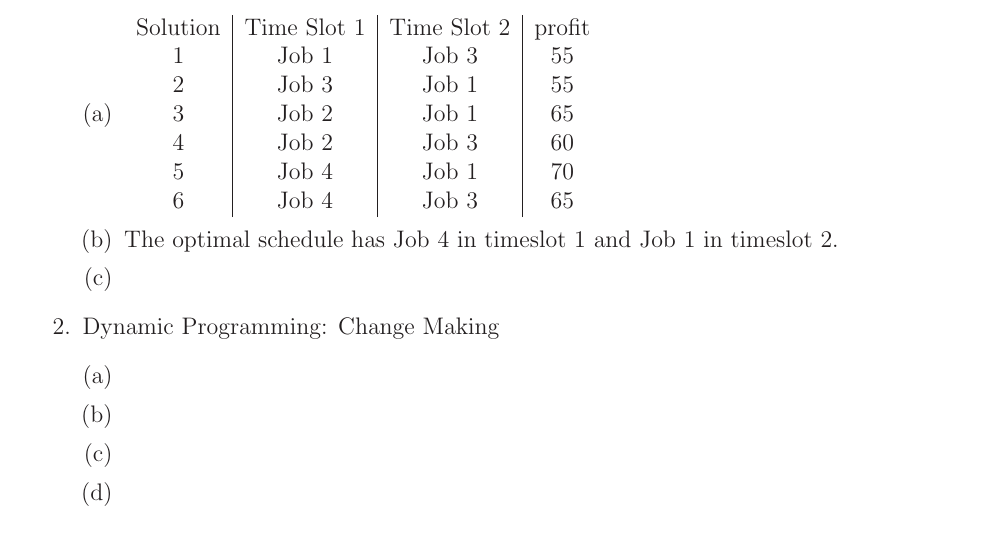
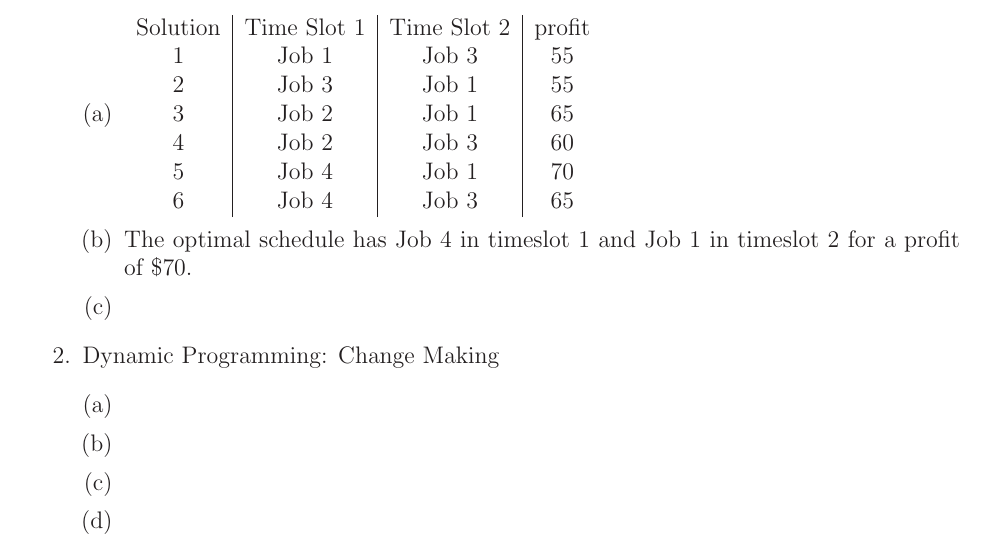
Before and after one commit to MitchGaines/CS2223, a LaTeX document (hwk3/hwk3.tex): part of the page, cut so that both start at the same text. Compiled offline with LaTeX, dvips and Ghostscript.

Commit message:
1b changes

```diff
--- a/hwk3/hwk3.tex
+++ b/hwk3/hwk3.tex
@@ -57,7 +57,7 @@ Date: 4/19/2017\\ --------------------------------------------------------------
 									6 & Job 4				& Job 3				& 65
 			\end{tabular}
 		\item
-			The optimal schedule has Job 4 in timeslot 1 and Job 1 in timeslot 2. \par
+			The optimal schedule has Job 4 in timeslot 1 and Job 1 in timeslot 2 for a profit of \$70. \par
 		\item
 	\end {enumerate}
 \item Dynamic Programming: Change Making
```
Also changed, not shown: hwk3/hwk3.pdf, 2 other files.
